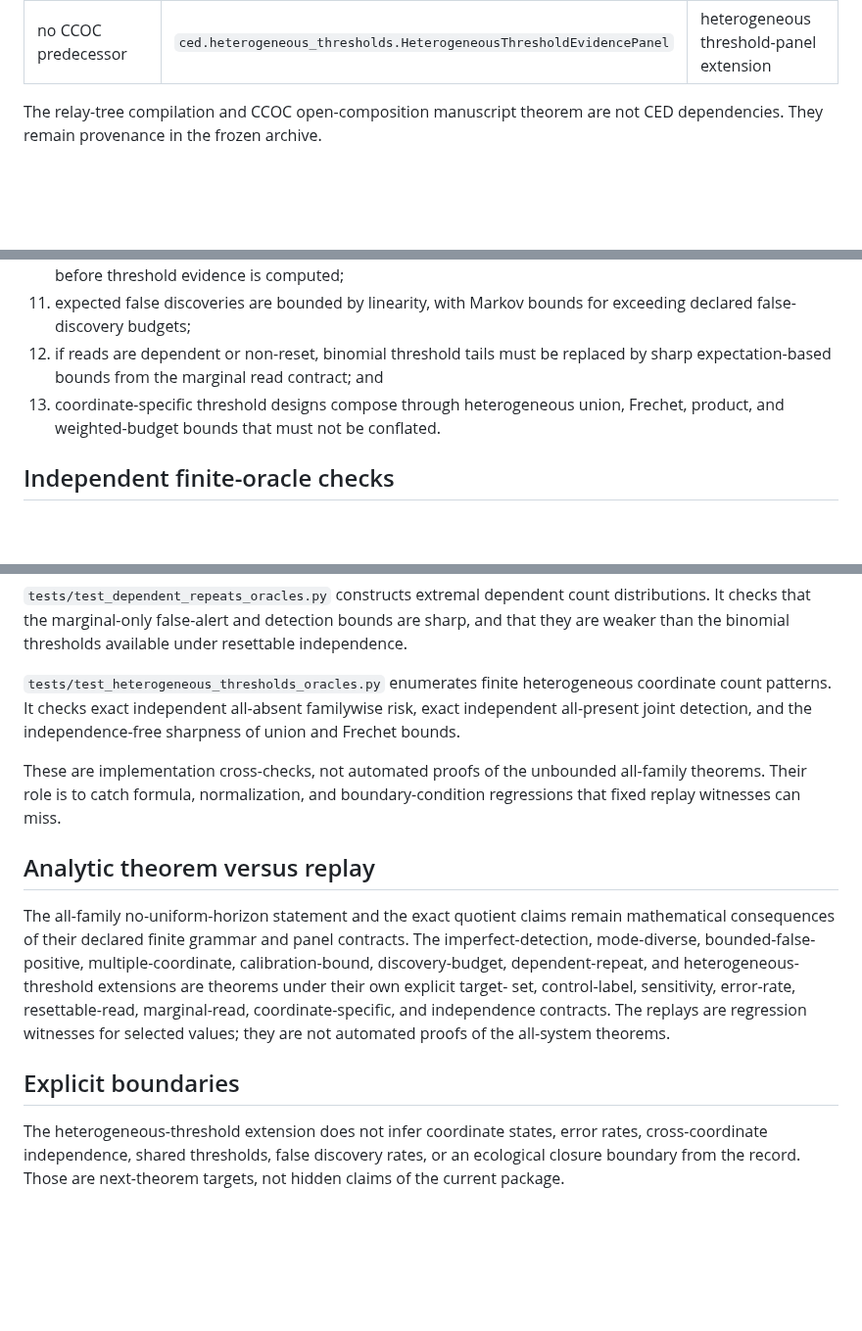
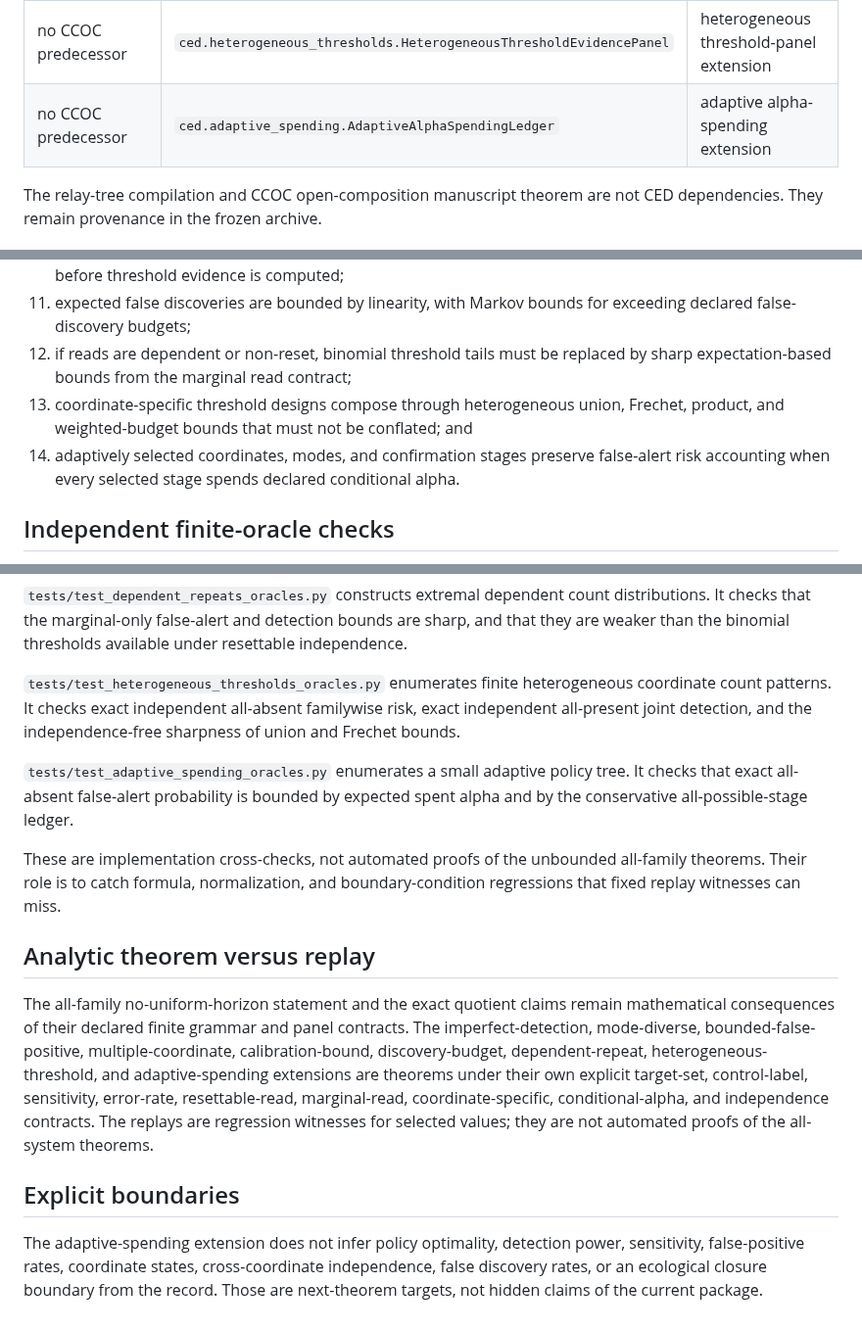
Before and after one commit to zuizui0223/ced, a Markdown page: docs/standalone_verification_audit.md, 3 parts joined by grey strips. Shown at 98% size. GitHub-like rendering; blank space fills up the shorter version.

Commit message:
docs: audit adaptive alpha-spending extension

```diff
--- a/docs/standalone_verification_audit.md
+++ b/docs/standalone_verification_audit.md
@@ -21,6 +21,7 @@ is deliberately not claimed by a passing test suite.
 | no CCOC predecessor | `ced.discovery_budget.FalseDiscoveryBudget` | expected false-discovery budget extension |
 | no CCOC predecessor | `ced.dependent_repeats.DependentThresholdEvidenceDesign` | dependent-repeat threshold extension |
 | no CCOC predecessor | `ced.heterogeneous_thresholds.HeterogeneousThresholdEvidencePanel` | heterogeneous threshold-panel extension |
+| no CCOC predecessor | `ced.adaptive_spending.AdaptiveAlphaSpendingLedger` | adaptive alpha-spending extension |
 
 The relay-tree compilation and CCOC open-composition manuscript theorem are not
 CED dependencies. They remain provenance in the frozen archive.
@@ -55,9 +56,12 @@ The standalone tests and replay verify that:
 11. expected false discoveries are bounded by linearity, with Markov bounds for
     exceeding declared false-discovery budgets;
 12. if reads are dependent or non-reset, binomial threshold tails must be replaced
-    by sharp expectation-based bounds from the marginal read contract; and
+    by sharp expectation-based bounds from the marginal read contract;
 13. coordinate-specific threshold designs compose through heterogeneous union,
-    Frechet, product, and weighted-budget bounds that must not be conflated.
+    Frechet, product, and weighted-budget bounds that must not be conflated; and
+14. adaptively selected coordinates, modes, and confirmation stages preserve
+    false-alert risk accounting when every selected stage spends declared
+    conditional alpha.
 
 ## Independent finite-oracle checks
 
@@ -114,6 +118,10 @@ coordinate count patterns. It checks exact independent all-absent familywise ris
 exact independent all-present joint detection, and the independence-free sharpness
 of union and Frechet bounds.
 
+`tests/test_adaptive_spending_oracles.py` enumerates a small adaptive policy tree.
+It checks that exact all-absent false-alert probability is bounded by expected
+spent alpha and by the conservative all-possible-stage ledger.
+
 These are implementation cross-checks, not automated proofs of the unbounded
 all-family theorems. Their role is to catch formula, normalization, and
 boundary-condition regressions that fixed replay witnesses can miss.
@@ -123,16 +131,16 @@ boundary-condition regressions that fixed replay witnesses can miss.
 The all-family no-uniform-horizon statement and the exact quotient claims remain
 mathematical consequences of their declared finite grammar and panel contracts.
 The imperfect-detection, mode-diverse, bounded-false-positive,
-multiple-coordinate, calibration-bound, discovery-budget, dependent-repeat, and
-heterogeneous-threshold extensions are theorems under their own explicit target-
-set, control-label, sensitivity, error-rate, resettable-read, marginal-read,
-coordinate-specific, and independence contracts. The replays are regression
-witnesses for selected values; they are not automated proofs of the all-system
-theorems.
+multiple-coordinate, calibration-bound, discovery-budget, dependent-repeat,
+heterogeneous-threshold, and adaptive-spending extensions are theorems under their
+own explicit target-set, control-label, sensitivity, error-rate, resettable-read,
+marginal-read, coordinate-specific, conditional-alpha, and independence contracts.
+The replays are regression witnesses for selected values; they are not automated
+proofs of the all-system theorems.
 
 ## Explicit boundaries
 
-The heterogeneous-threshold extension does not infer coordinate states, error
-rates, cross-coordinate independence, shared thresholds, false discovery rates, or
-an ecological closure boundary from the record. Those are next-theorem targets,
-not hidden claims of the current package.
+The adaptive-spending extension does not infer policy optimality, detection
+power, sensitivity, false-positive rates, coordinate states, cross-coordinate
+independence, false discovery rates, or an ecological closure boundary from the
+record. Those are next-theorem targets, not hidden claims of the current package.
```
